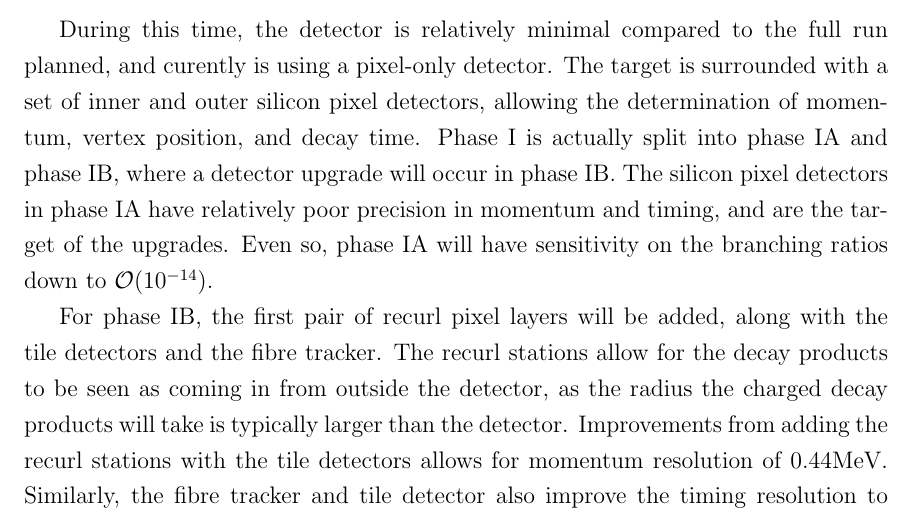
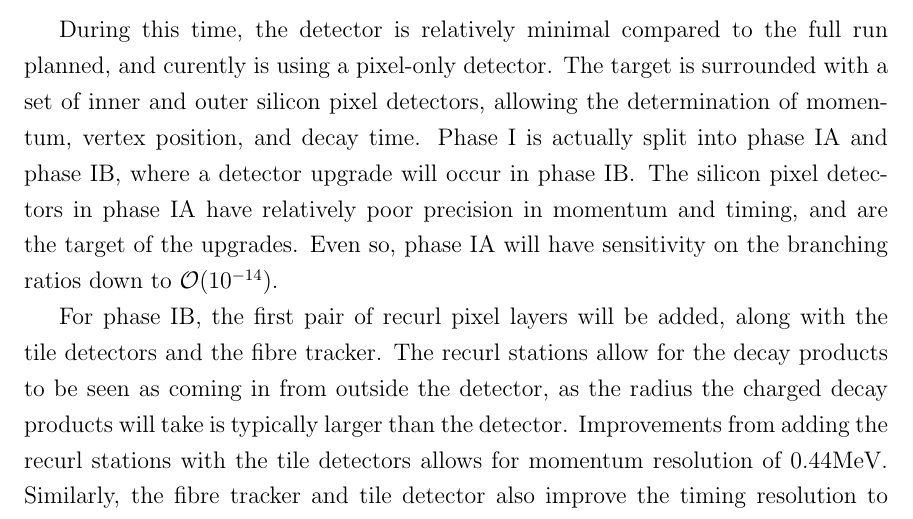
Before and after one commit to drglove/masters-thesis, a LaTeX thesis (thesis.tex, which reads chapters/3/sec_muon.tex): part of page 18 of 37, cut so that both start at the same text. Compiled offline with pdfLaTeX.

Commit message:
Fix spacing after abbreviation 'IB.' is end of sentence

```diff
--- a/chapters/3/sec_muon.tex
+++ b/chapters/3/sec_muon.tex
@@ -97,7 +97,7 @@ A schematic of the beam line that produces the muon beam is shown in Fig.\ \ref{
 
 During this time, the detector is relatively minimal compared to the full run planned, and curently is using a pixel-only detector.
 The target is surrounded with a set of inner and outer silicon pixel detectors, allowing the determination of momentum, vertex position, and decay time.
-Phase I is actually split into phase IA and phase IB, where a detector upgrade will occur in phase IB.
+Phase I is actually split into phase IA and phase IB, where a detector upgrade will occur in phase IB\@.
 The silicon pixel detectors in phase IA have relatively poor precision in momentum and timing, and are the target of the upgrades.
 Even so, phase IA will have sensitivity on the branching ratios down to $\order(10^{-14})$.
 
```
